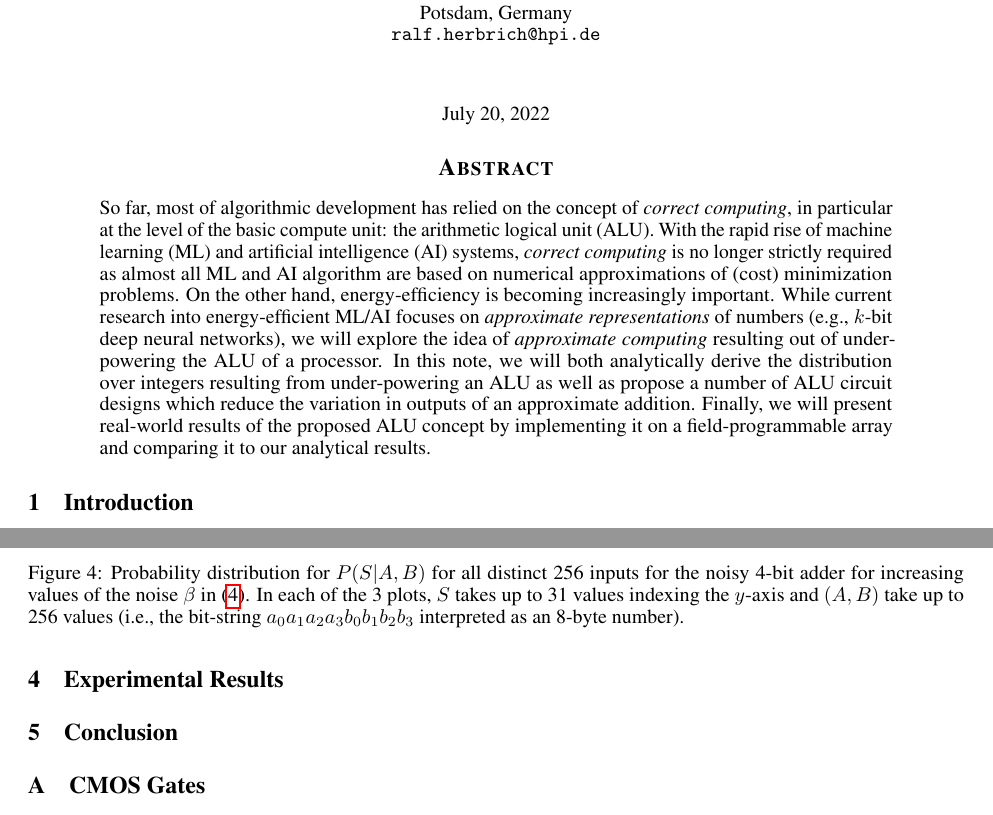
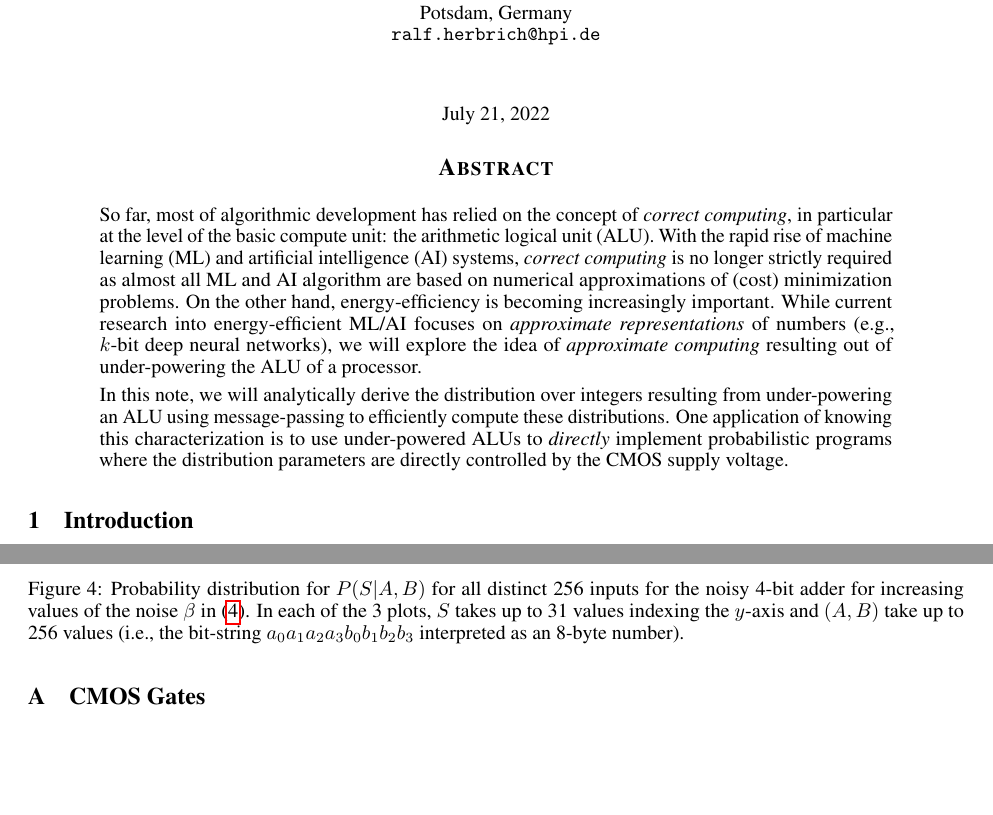
Before and after one commit to rherbrich74/noisy_additions, a LaTeX paper (main.tex): two parts of pages 1 and 6 of 7, joined at a grey line, cut so that both start at the same text, the shorter picture padded with empty space. Compiled offline with pdfLaTeX.

Commit message:
Some small changes

```diff
--- a/main.tex
+++ b/main.tex
@@ -39,7 +39,7 @@
 
 \title{On Noisy Additions}
 
-\date{July 20, 2022}		% Here you can change the date presented in the paper title
+\date{July 21, 2022}		% Here you can change the date presented in the paper title
 
 \author{Ralf Herbrich \\
 	Hasso-Plattner Institute\\
@@ -65,7 +65,11 @@ pdfkeywords={electrical circuits, information theory},
 \maketitle
 
 \begin{abstract}
-	So far, most of algorithmic development has relied on the concept of {\em correct computing}, in particular at the level of the basic compute unit: the arithmetic logical unit (ALU). With the rapid rise of machine learning (ML) and artificial intelligence (AI) systems, {\em correct computing} is no longer strictly required as almost all ML and AI algorithm are based on numerical approximations of (cost) minimization problems. On the other hand, energy-efficiency is becoming increasingly important. While current research into energy-efficient ML/AI focuses on {\em approximate representations} of numbers (e.g., $k$-bit deep neural networks), we will explore the idea of {\em approximate computing} resulting out of under-powering the ALU of a processor. In this note, we will both analytically derive the distribution over integers resulting from under-powering an ALU as well as propose a number of ALU circuit designs which reduce the variation in outputs of an approximate addition. Finally, we will present real-world results of the proposed ALU concept by implementing it on a field-programmable array and comparing it to our analytical results.
+	So far, most of algorithmic development has relied on the concept of {\em correct computing}, in particular at the level of the basic compute unit: the arithmetic logical unit (ALU). With the rapid rise of machine learning (ML) and artificial intelligence (AI) systems, {\em correct computing} is no longer strictly required as almost all ML and AI algorithm are based on numerical approximations of (cost) minimization problems. On the other hand, energy-efficiency is becoming increasingly important. While current research into energy-efficient ML/AI focuses on {\em approximate representations} of numbers (e.g., $k$-bit deep neural networks), we will explore the idea of {\em approximate computing} resulting out of under-powering the ALU of a processor.
+
+	In this note, we will analytically derive the distribution over integers resulting from under-powering an ALU using message-passing to efficiently compute these distributions. One application of knowing this characterization is to use under-powered ALUs to {\em directly} implement probabilistic programs where the distribution parameters are directly controlled by the CMOS supply voltage.
+
+% 	In this note, we will both analytically derive the distribution over integers resulting from under-powering an ALU as well as propose a number of ALU circuit designs which reduce the variation in outputs of an approximate addition. Finally, we will present real-world results of the proposed ALU concept by implementing it on a field-programmable array and comparing it to our analytical results.
 \end{abstract}
 
 
@@ -79,15 +83,15 @@ pdfkeywords={electrical circuits, information theory},
 \section{Arithmetic Logic Units and Adders}
 \input{adder.tex}
 
-\section{A Noise Model for Adder}
+\section{A Noise Model for Adders}
 \input{noisy_adders.tex}
 
 % \section{k--Redundant Approximate Adders}
 % \input{redundant_adders.tex}
 
-\section{Experimental Results}
+% \section{Experimental Results}
 
-\section{Conclusion}
+% \section{Conclusion}
 
 \appendix
 \input{appendix.tex}
```
